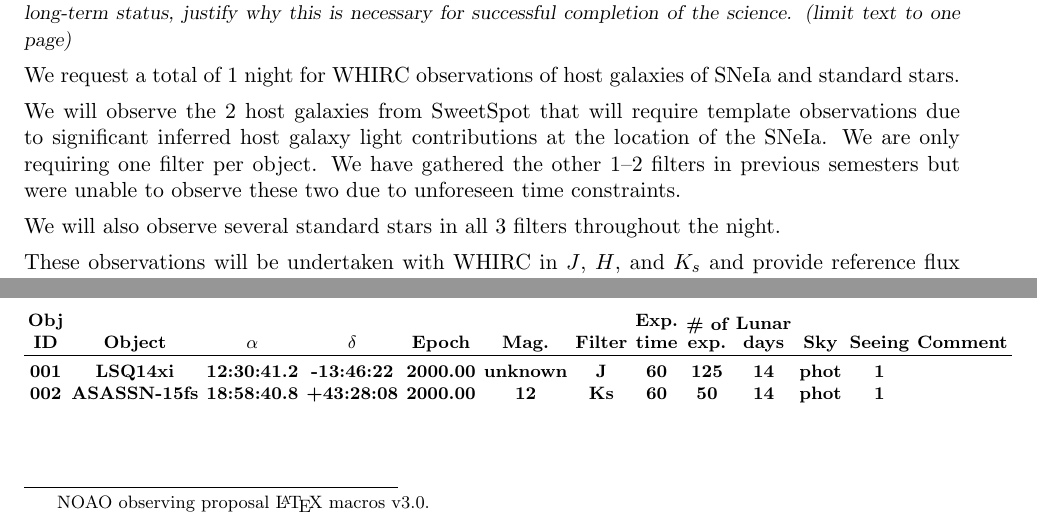
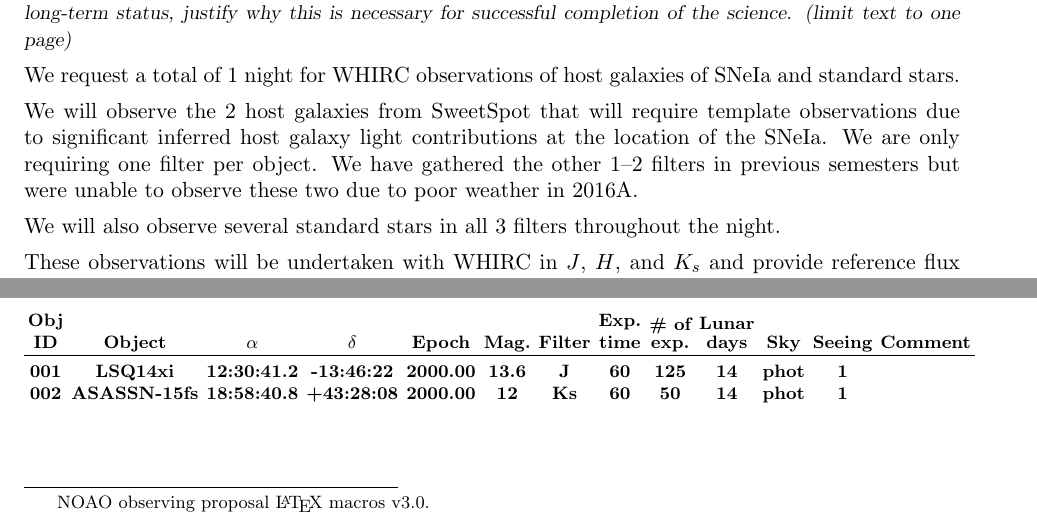
Before and after one commit to mwvgroup/WIYN_Proposal_Spring2017, a LaTeX paper (noao_prop_2017A.tex): two parts of pages 5 and 7 of 7, joined at a grey line, cut so that both start at the same text. Compiled offline with pdfLaTeX.

Commit message:
Final submitted version of proposal

```diff
--- a/noao_prop_2017A.tex
+++ b/noao_prop_2017A.tex
@@ -612,7 +611,7 @@ We request a total of 1 night for WHIRC observations of host galaxies of SNeIa a
 We will observe the 2 host galaxies from SweetSpot that will
 require template observations due to significant inferred host galaxy light contributions at the location of the SNeIa.
 We are only requiring one filter per object.
-We have gathered the other 1--2 filters in previous semesters but were unable to observe these two due to unforeseen time constraints.
+We have gathered the other 1--2 filters in previous semesters but were unable to observe these two due to poor weather in 2016A.
 
 We will also observe several standard stars in all 3 filters throughout the night.
 
@@ -872,7 +871,7 @@ The night sky is bright in the NIR regardless of the phase of the Moon; therefor
 \ra{12:30:41.2}              % e.g., xx:xx:xx.x
 \dec{-13:46:22}             % e.g., +-xx:xx:xx.x
 \epoch{2000.00}           % e.g., 1950.3
-\magnitude{unknown}
+\magnitude{13.6}
 \filter{J}
 \exptime{60}         % in seconds PER EXPOSURE
 \nexposures{125}      % Number of exposures
```
Also changed, not shown: pdf/noao_prop_2017A.pdf, noao_prop_2017A.tex (3 more changed lines).
